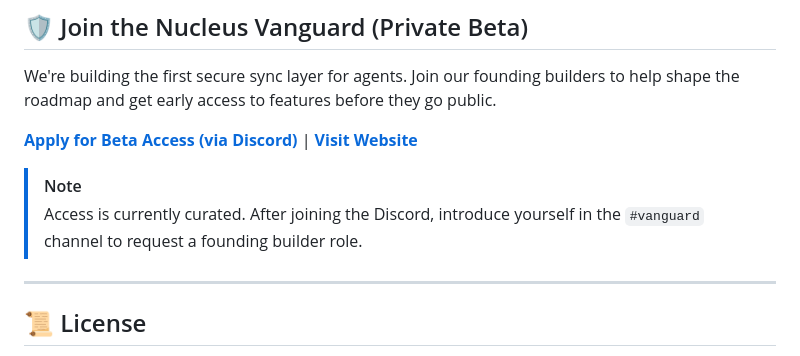
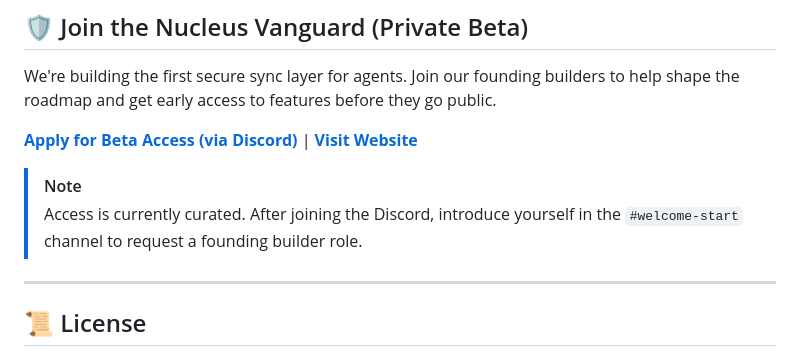
Before and after one commit to eidetic-works/nucleus-mcp, a Markdown page: README.md, the part around the change. Drawn GitHub-style.

Commit message:
docs: align discord channel instructions with reality

```diff
--- a/README.md
+++ b/README.md
@@ -274,7 +274,7 @@ We're building the first secure sync layer for agents. Join our founding builder
 **[Apply for Beta Access (via Discord)](https://discord.gg/RJuBNNJ5MT)** | **[Visit Website](https://nucleusos.dev)**
 
 > [!NOTE]
-> Access is currently curated. After joining the Discord, introduce yourself in the `#vanguard` channel to request a founding builder role.
+> Access is currently curated. After joining the Discord, introduce yourself in the `#welcome-start` channel to request a founding builder role.
 
 ---
 
```
